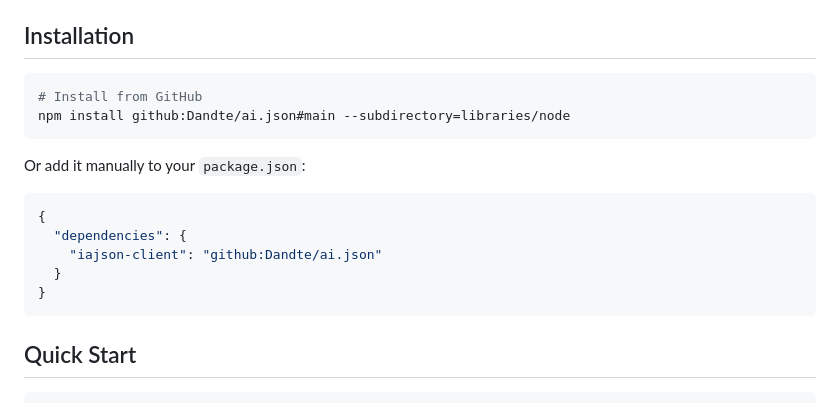
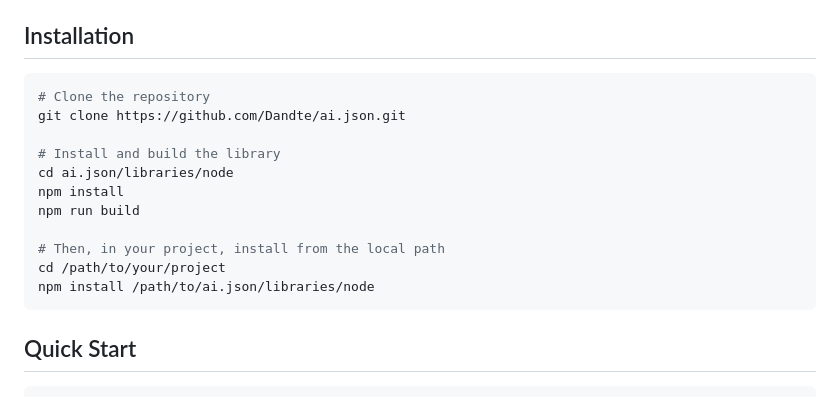
Before and after one commit to Dandte/ai.json, a Markdown page: libraries/node/README.md, the part around the change. Rendered like a GitHub page.

````diff
--- a/libraries/node/README.md
+++ b/libraries/node/README.md
@@ -7,18 +7,17 @@ Requires **Node.js 18+** (uses native `fetch` and `node:crypto`). Zero productio
 ## Installation
 
 ```bash
-# Install from GitHub
-npm install github:Dandte/ai.json#main --subdirectory=libraries/node
-```
+# Clone the repository
+git clone https://github.com/Dandte/ai.json.git
 
-Or add it manually to your `package.json`:
+# Install and build the library
+cd ai.json/libraries/node
+npm install
+npm run build
 
-```json
-{
-  "dependencies": {
-    "iajson-client": "github:Dandte/ai.json"
-  }
-}
+# Then, in your project, install from the local path
+cd /path/to/your/project
+npm install /path/to/ai.json/libraries/node
 ```
 
 ## Quick Start
````
Also changed, not shown: libraries/php/README.md (+9 -4 lines).
